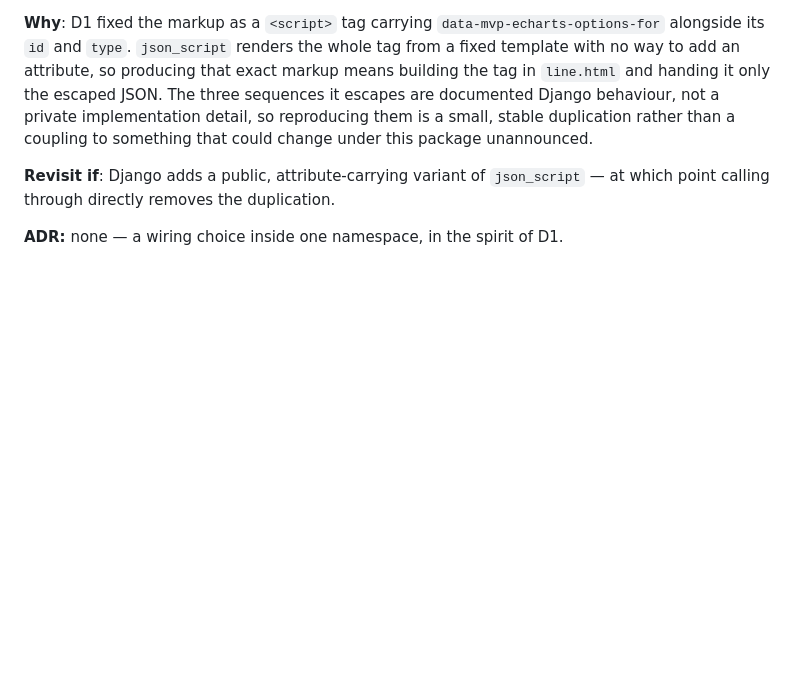
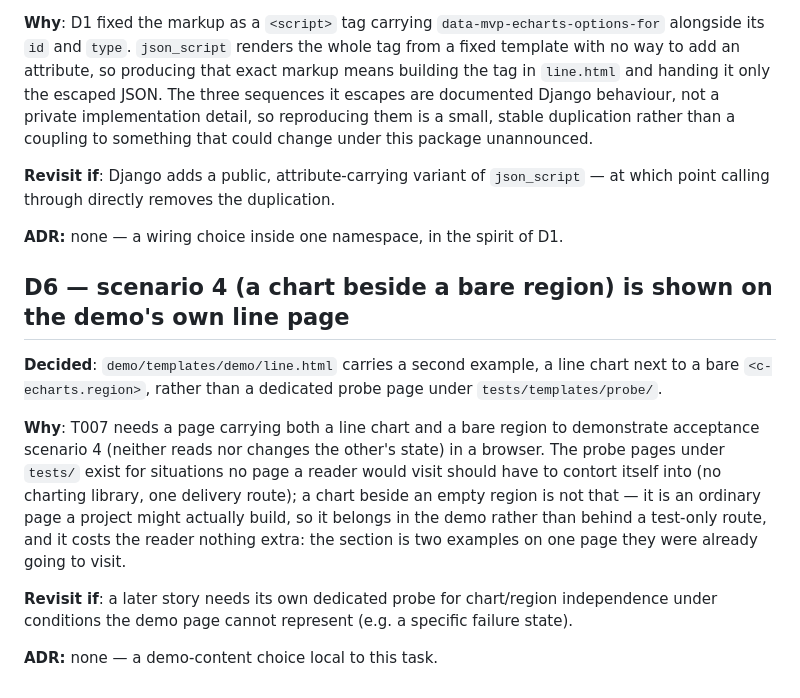
Before and after one commit to django-mvp/django-mvp-charts, a Markdown page: specs/002-line-chart-from-the-template/decisions.md, the part around the change. Drawn GitHub-style; blank space fills up the shorter version.

Commit message:
decisions.md: D6, scenario 4 shown on the demo line page itself

```diff
--- a/specs/002-line-chart-from-the-template/decisions.md
+++ b/specs/002-line-chart-from-the-template/decisions.md
@@ -200,3 +200,21 @@ something that could change under this package unannounced.
 calling through directly removes the duplication.
 
 **ADR:** none — a wiring choice inside one namespace, in the spirit of D1.
+
+## D6 — scenario 4 (a chart beside a bare region) is shown on the demo's own line page
+
+**Decided**: `demo/templates/demo/line.html` carries a second example, a line chart next to a bare
+`<c-echarts.region>`, rather than a dedicated probe page under `tests/templates/probe/`.
+
+**Why**: T007 needs a page carrying both a line chart and a bare region to demonstrate acceptance
+scenario 4 (neither reads nor changes the other's state) in a browser. The probe pages under
+`tests/` exist for situations no page a reader would visit should have to contort itself into
+(no charting library, one delivery route); a chart beside an empty region is not that — it is an
+ordinary page a project might actually build, so it belongs in the demo rather than behind a
+test-only route, and it costs the reader nothing extra: the section is two examples on one page
+they were already going to visit.
+
+**Revisit if**: a later story needs its own dedicated probe for chart/region independence under
+conditions the demo page cannot represent (e.g. a specific failure state).
+
+**ADR:** none — a demo-content choice local to this task.
```
